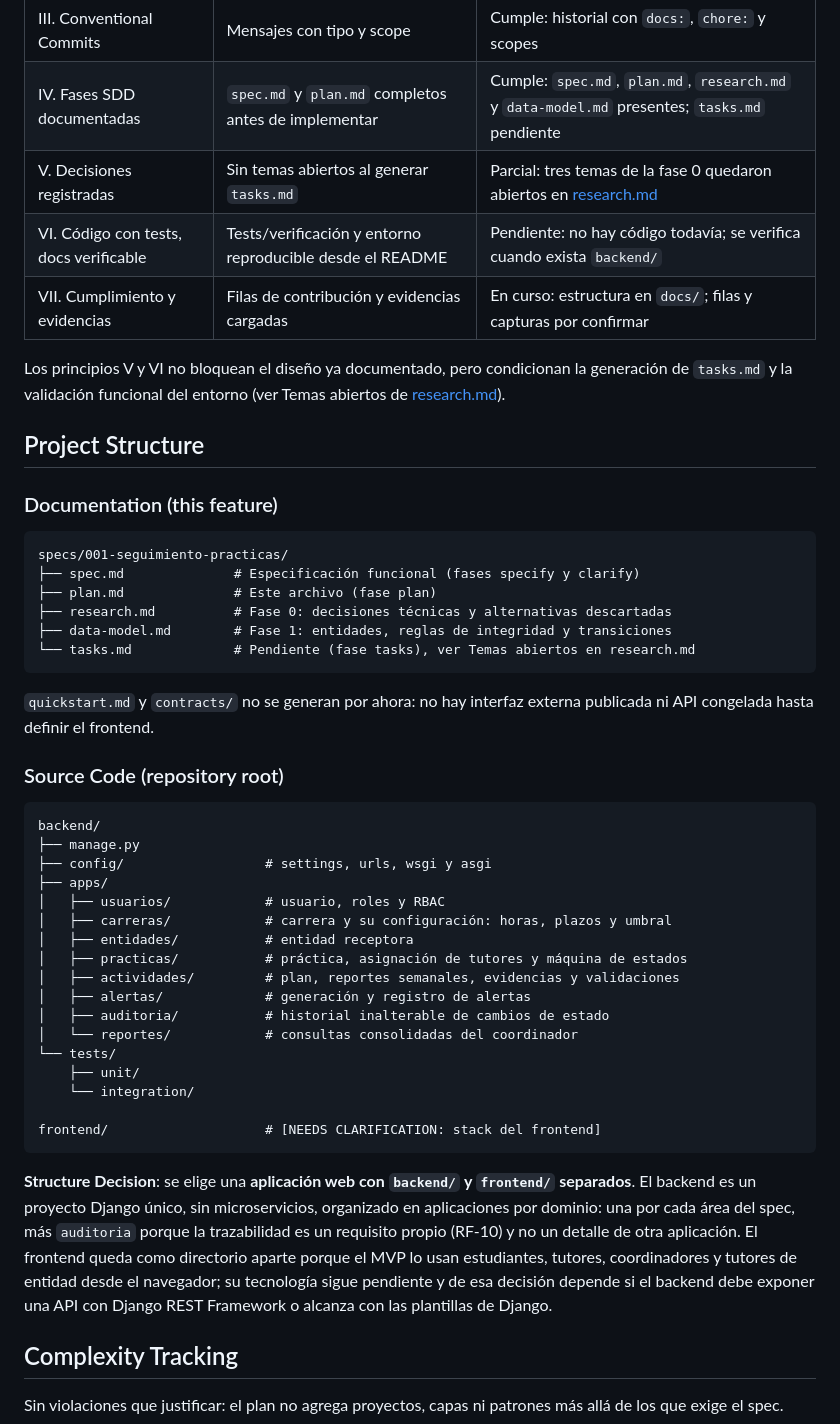
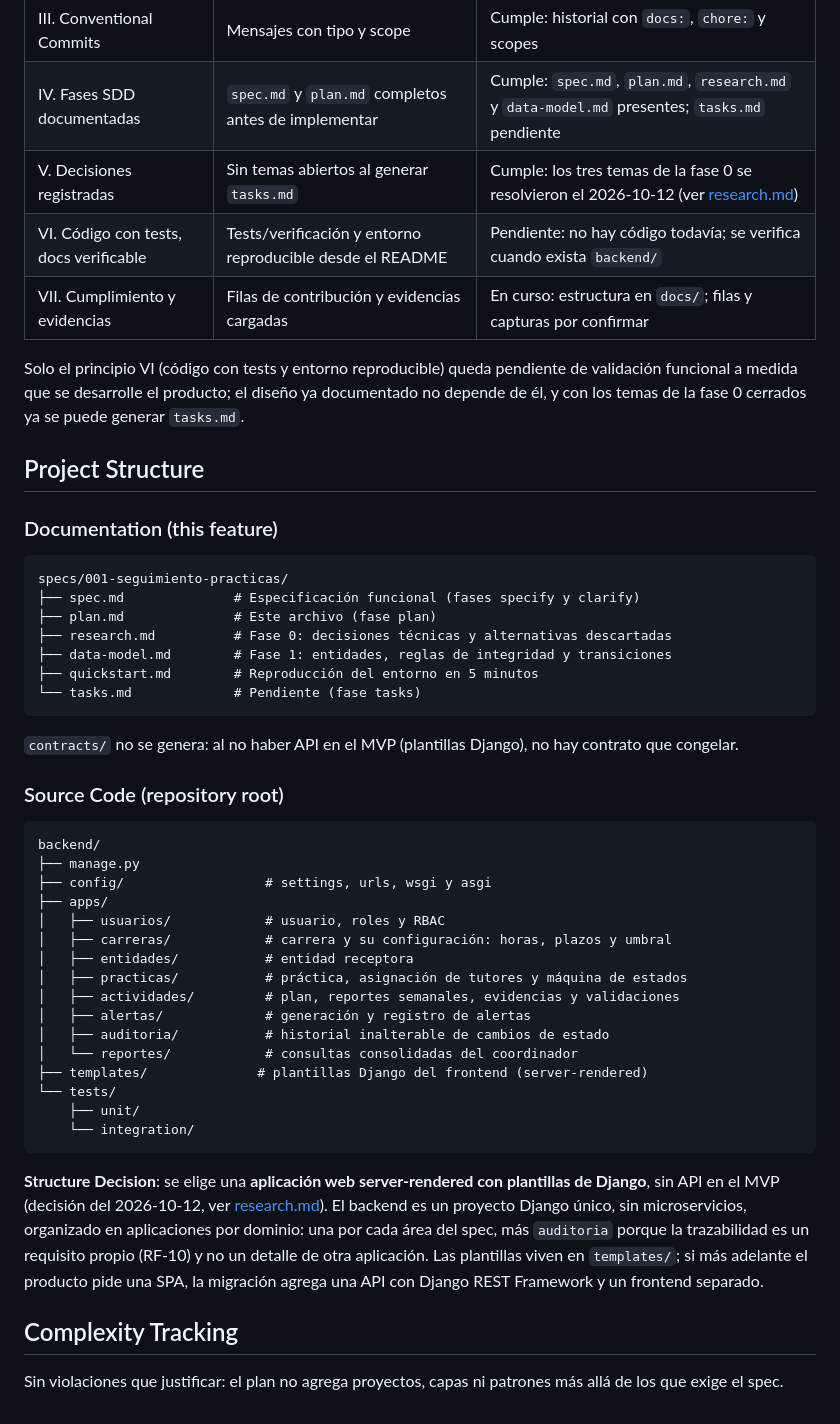
Before and after one commit to Jaimewww/sistema-practicas-preprofesionales-unl, a Markdown page: specs/001-seguimiento-practicas/plan.md, the part around one of its changes. GitHub-like rendering.

````diff
--- a/specs/001-seguimiento-practicas/plan.md
+++ b/specs/001-seguimiento-practicas/plan.md
@@ -42,11 +42,11 @@ Evaluado contra la constitución del equipo (versión 1.0, ratificada el 2026-10
 | II. PRs chicos y revisados | Un tema por PR; `main` exige 1 aprobación | Cumple: PRs por tema; los releases pasaron por revisión de un integrante |
 | III. Conventional Commits | Mensajes con tipo y scope | Cumple: historial con `docs:`, `chore:` y scopes |
 | IV. Fases SDD documentadas | `spec.md` y `plan.md` completos antes de implementar | Cumple: `spec.md`, `plan.md`, `research.md` y `data-model.md` presentes; `tasks.md` pendiente |
-| V. Decisiones registradas | Sin temas abiertos al generar `tasks.md` | Parcial: tres temas de la fase 0 quedaron abiertos en [research.md](./research.md) |
+| V. Decisiones registradas | Sin temas abiertos al generar `tasks.md` | Cumple: los tres temas de la fase 0 se resolvieron el 2026-10-12 (ver [research.md](./research.md)) |
 | VI. Código con tests, docs verificable | Tests/verificación y entorno reproducible desde el README | Pendiente: no hay código todavía; se verifica cuando exista `backend/` |
 | VII. Cumplimiento y evidencias | Filas de contribución y evidencias cargadas | En curso: estructura en `docs/`; filas y capturas por confirmar |
 
-Los principios V y VI no bloquean el diseño ya documentado, pero condicionan la generación de `tasks.md` y la validación funcional del entorno (ver Temas abiertos de [research.md](./research.md)).
+Solo el principio VI (código con tests y entorno reproducible) queda pendiente de validación funcional a medida que se desarrolle el producto; el diseño ya documentado no depende de él, y con los temas de la fase 0 cerrados ya se puede generar `tasks.md`.
 
 ## Project Structure
 
@@ -58,10 +58,11 @@ specs/001-seguimiento-practicas/
 ├── plan.md              # Este archivo (fase plan)
 ├── research.md          # Fase 0: decisiones técnicas y alternativas descartadas
 ├── data-model.md        # Fase 1: entidades, reglas de integridad y transiciones
-└── tasks.md             # Pendiente (fase tasks), ver Temas abiertos en research.md
+├── quickstart.md        # Reproducción del entorno en 5 minutos
+└── tasks.md             # Pendiente (fase tasks)
 ```
 
-`quickstart.md` y `contracts/` no se generan por ahora: no hay interfaz externa publicada ni API congelada hasta definir el frontend.
+`contracts/` no se genera: al no haber API en el MVP (plantillas Django), no hay contrato que congelar.
 
 ### Source Code (repository root)
 
@@ -78,14 +79,13 @@ backend/
 │   ├── alertas/             # generación y registro de alertas
 │   ├── auditoria/           # historial inalterable de cambios de estado
 │   └── reportes/            # consultas consolidadas del coordinador
+├── templates/              # plantillas Django del frontend (server-rendered)
 └── tests/
     ├── unit/
     └── integration/
-
-frontend/                    # [NEEDS CLARIFICATION: stack del frontend]
 ```
 
-**Structure Decision**: se elige una **aplicación web con `backend/` y `frontend/` separados**. El backend es un proyecto Django único, sin microservicios, organizado en aplicaciones por dominio: una por cada área del spec, más `auditoria` porque la trazabilidad es un requisito propio (RF-10) y no un detalle de otra aplicación. El frontend queda como directorio aparte porque el MVP lo usan estudiantes, tutores, coordinadores y tutores de entidad desde el navegador; su tecnología sigue pendiente y de esa decisión depende si el backend debe exponer una API con Django REST Framework o alcanza con las plantillas de Django.
+**Structure Decision**: se elige una **aplicación web server-rendered con plantillas de Django**, sin API en el MVP (decisión del 2026-10-12, ver [research.md](./research.md)). El backend es un proyecto Django único, sin microservicios, organizado en aplicaciones por dominio: una por cada área del spec, más `auditoria` porque la trazabilidad es un requisito propio (RF-10) y no un detalle de otra aplicación. Las plantillas viven en `templates/`; si más adelante el producto pide una SPA, la migración agrega una API con Django REST Framework y un frontend separado.
 
 ## Complexity Tracking
 
````
Also changed, not shown: other parts of specs/001-seguimiento-practicas/plan.md (+3 -3 lines), specs/001-seguimiento-practicas/research.md (+32 -7 lines).
